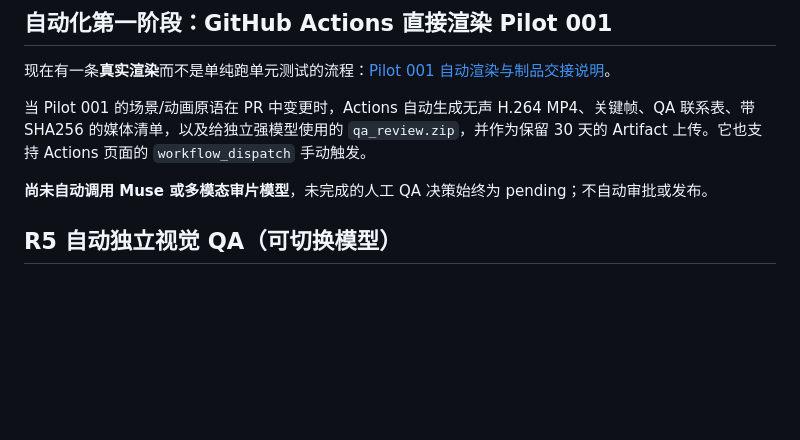
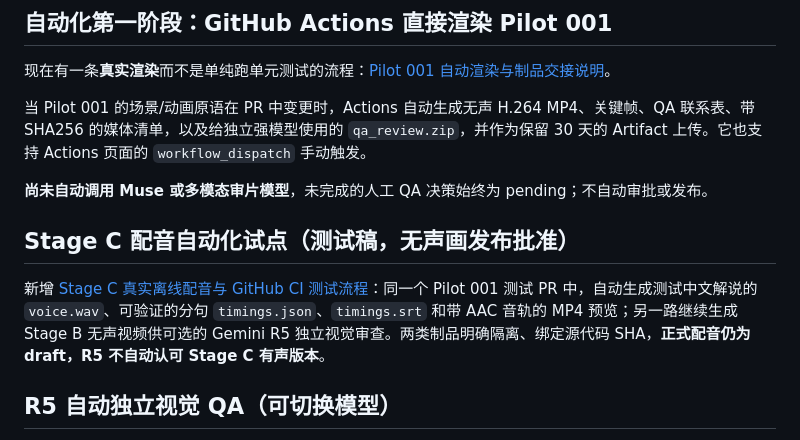
Before and after one commit to huangyong7878/mg-animation-skill, a Markdown page: README.md, the part around the change. Drawn GitHub-style; blank space fills up the shorter version.

Commit message:
docs(stagec): expose audio/timings smoke-test and Gemini R5 pilot runbook

```diff
--- a/README.md
+++ b/README.md
@@ -42,6 +42,10 @@ ffprobe -v error -show_entries stream=codec_type,codec_name -of json output/fina
 当 Pilot 001 的场景/动画原语在 PR 中变更时，Actions 自动生成无声 H.264 MP4、关键帧、QA 联系表、带 SHA256 的媒体清单，以及给独立强模型使用的 `qa_review.zip`，并作为保留 30 天的 Artifact 上传。它也支持 Actions 页面的 `workflow_dispatch` 手动触发。
 
 **尚未自动调用 Muse 或多模态审片模型**，未完成的人工 QA 决策始终为 pending；不自动审批或发布。
+
+## Stage C 配音自动化试点（测试稿，无声画发布批准）
+
+新增 [Stage C 真实离线配音与 GitHub CI 测试流程](docs/STAGEC_CI_PILOT.md)：同一个 Pilot 001 测试 PR 中，自动生成测试中文解说的 `voice.wav`、可验证的分句 `timings.json`、`timings.srt` 和带 AAC 音轨的 MP4 预览；另一路继续生成 Stage B 无声视频供可选的 Gemini R5 独立视觉审查。两类制品明确隔离、绑定源代码 SHA，**正式配音仍为 draft，R5 不自动认可 Stage C 有声版本**。
 
 ## R5 自动独立视觉 QA（可切换模型）
 
```
